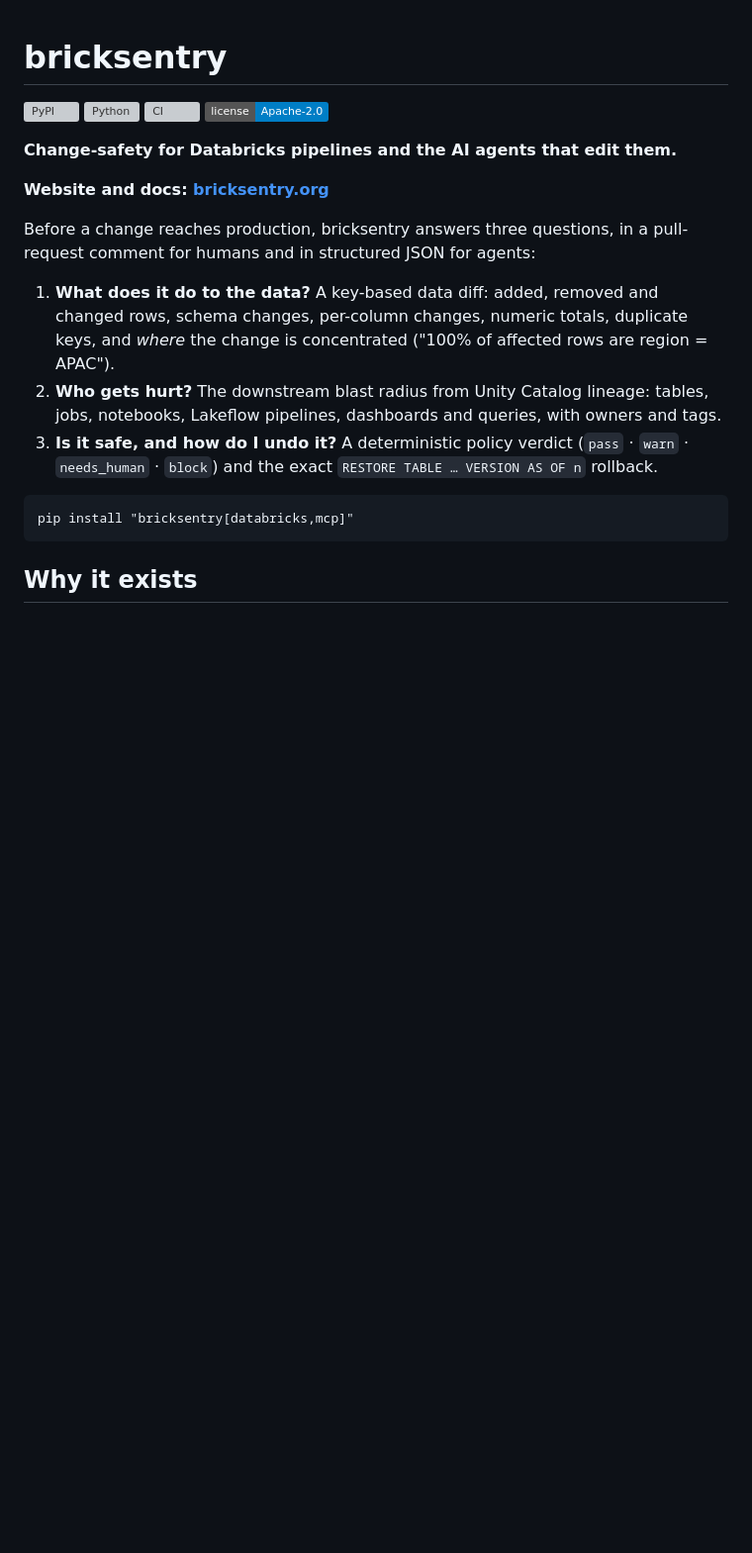
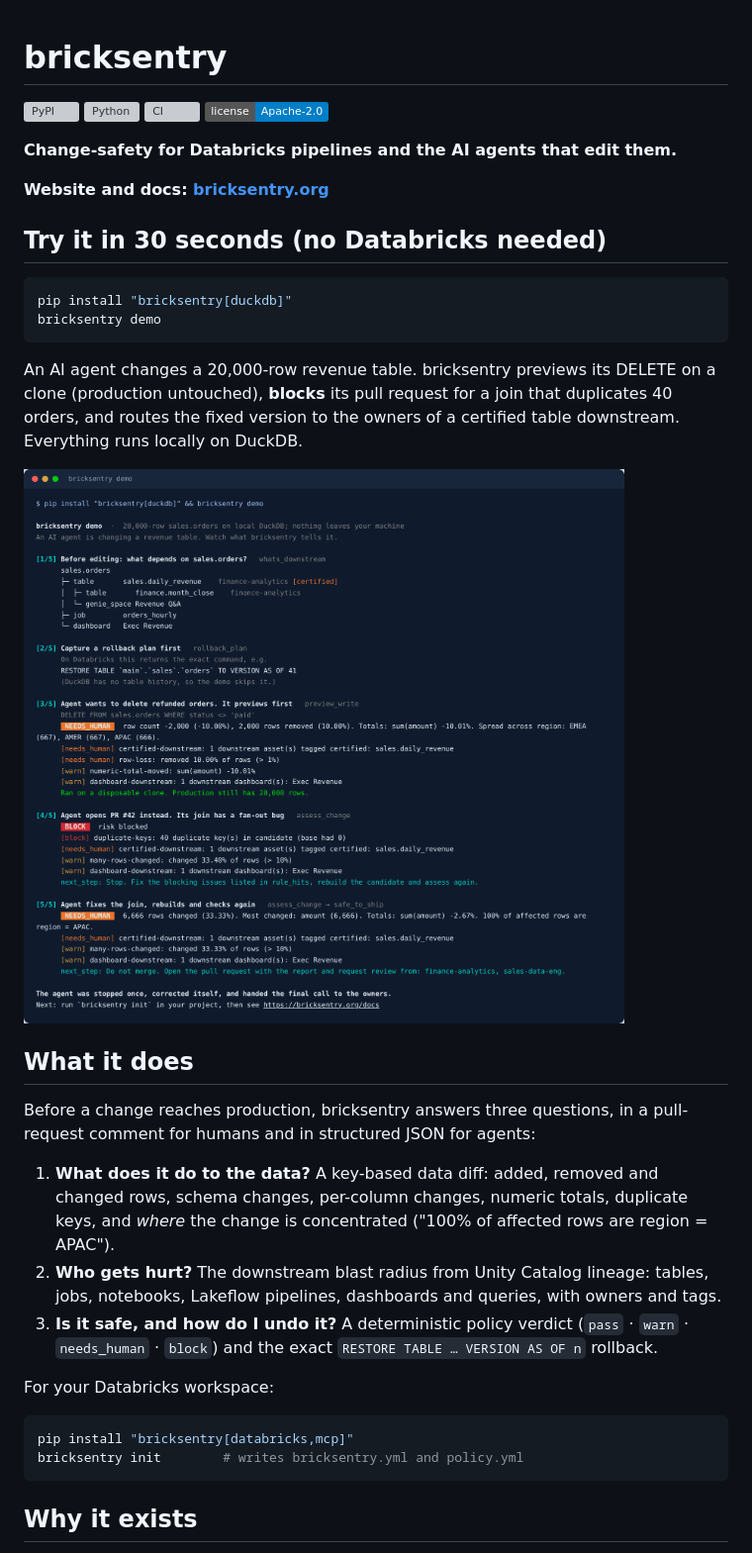
Before and after one commit to bricksentry/bricksentry, a Markdown page: README.md, the part around one of its changes. Shown at 99% size. Drawn GitHub-style; pictures changed too: docs/images/demo.png (added); badges without logos; blank space fills up the shorter version; grey boxes are pictures that could not be loaded.

````diff
--- a/README.md
+++ b/README.md
@@ -6,6 +6,19 @@
 
 **Website and docs: [bricksentry.org](https://bricksentry.org)**
 
+## Try it in 30 seconds (no Databricks needed)
+
+```bash
+pip install "bricksentry[duckdb]"
+bricksentry demo
+```
+
+An AI agent changes a 20,000-row revenue table. bricksentry previews its DELETE on a clone (production untouched), **blocks** its pull request for a join that duplicates 40 orders, and routes the fixed version to the owners of a certified table downstream. Everything runs locally on DuckDB.
+
+![bricksentry demo: an agent's change is previewed, blocked for duplicate keys, then routed to the table owners](https://raw.githubusercontent.com/bricksentry/bricksentry/main/docs/images/demo.png)
+
+## What it does
+
 Before a change reaches production, bricksentry answers three questions, in a
 pull-request comment for humans and in structured JSON for agents:
 
@@ -13,8 +26,11 @@ pull-request comment for humans and in structured JSON for agents:
 2. **Who gets hurt?** The downstream blast radius from Unity Catalog lineage: tables, jobs, notebooks, Lakeflow pipelines, dashboards and queries, with owners and tags.
 3. **Is it safe, and how do I undo it?** A deterministic policy verdict (`pass` · `warn` · `needs_human` · `block`) and the exact `RESTORE TABLE … VERSION AS OF n` rollback.
 
-```
+For your Databricks workspace:
+
+```bash
 pip install "bricksentry[databricks,mcp]"
+bricksentry init        # writes bricksentry.yml and policy.yml
 ```
 
 ## Why it exists
````
Also changed, not shown: other parts of README.md (+7 -10 lines), CHANGELOG.md (+3 -1 lines), CONTRIBUTING.md (+1 -1 lines), docs/images/pr-comment.png (added), 8 other files.
